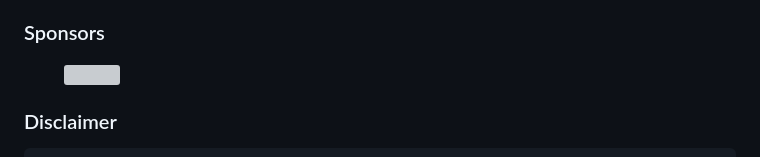
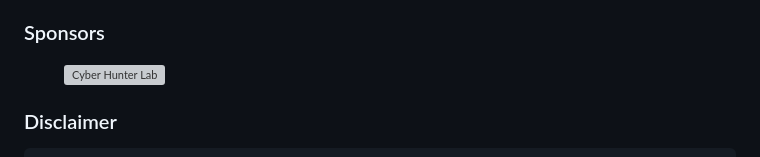
Before and after one commit to p1ngul1n0/blackbird, a Markdown page: README.md, the part around the change. GitHub-like rendering; grey boxes are pictures that could not be loaded.

```diff
--- a/README.md
+++ b/README.md
@@ -70,7 +70,7 @@ Blackbird is fully integrated with [WhatsMyName](https://github.com/WebBreacher/
 
 ### Sponsors
 
-<figure><img src="https://raw.githubusercontent.com/p1ngul1n0/src/master/logo_chl.jpg" alt="" width="188"><figcaption></figcaption></figure>
+<figure><img src="https://raw.githubusercontent.com/p1ngul1n0/src/master/logo_chl.jpg" alt="Cyber Hunter Lab" width="120"><figcaption></figcaption></figure>
 
 ### Disclaimer
 
```
Also changed, not shown: docs/README.md (+1 -1 lines).
